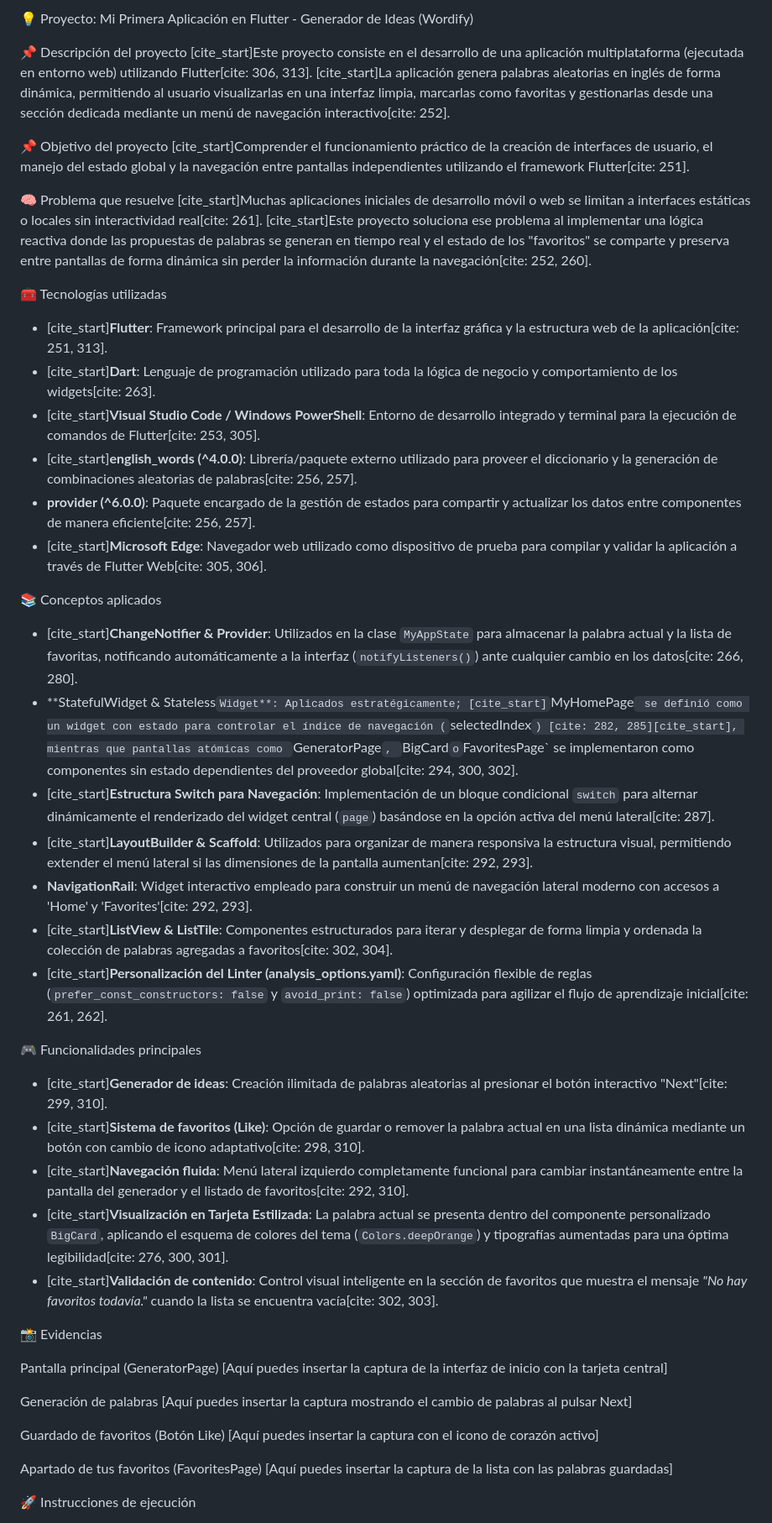
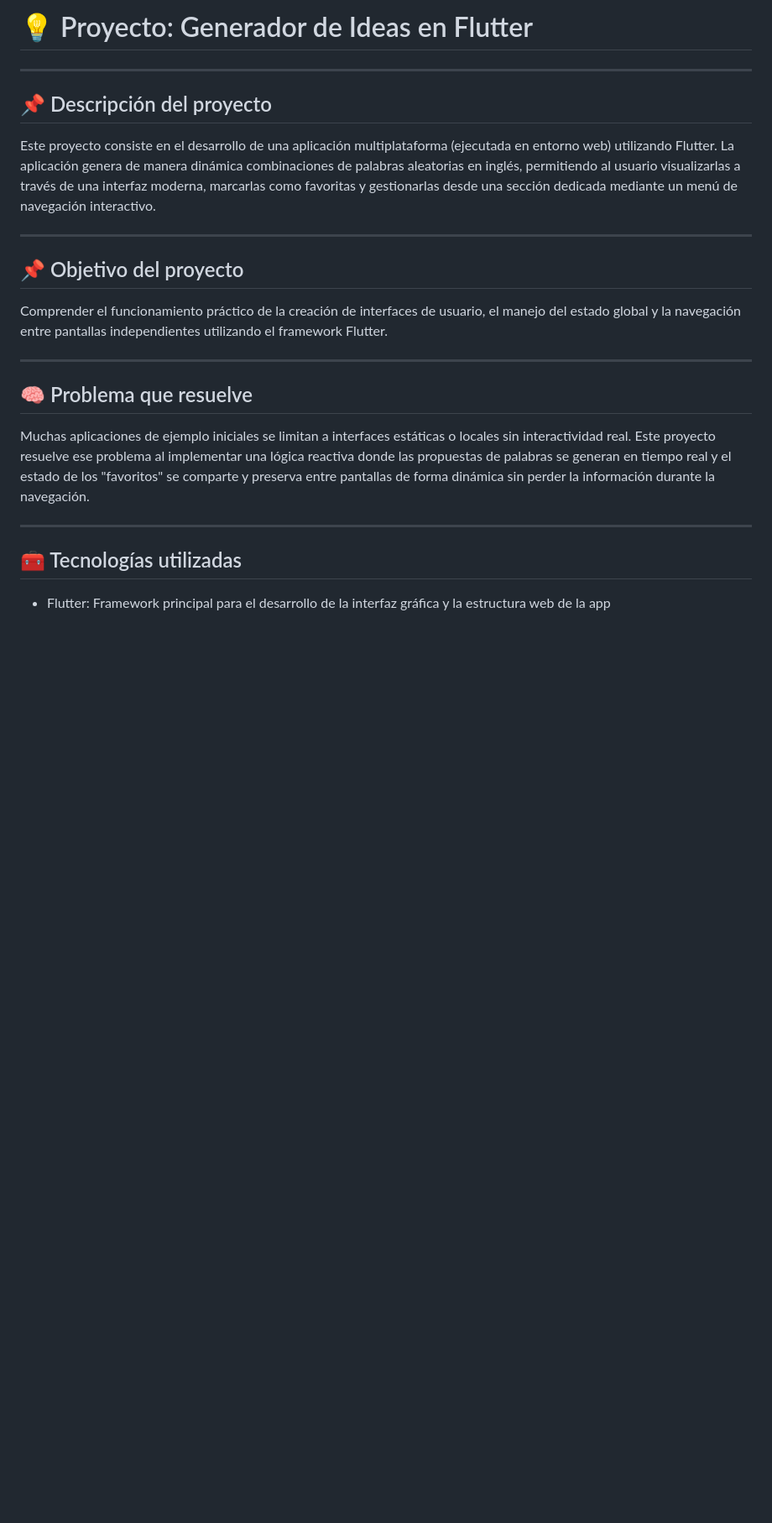
Before and after one commit to Reyesmtz24/PortafolioMoviles_DulceReyes, a Markdown page: Proyecto_02_GeneradorIdeas/README.md, the part around one of its changes. Shown at 84% size. Rendered like a GitHub page; blank space fills up the shorter version.

```diff
--- a/Proyecto_02_GeneradorIdeas/README.md
+++ b/Proyecto_02_GeneradorIdeas/README.md
@@ -1,51 +1,26 @@
-💡 Proyecto: Mi Primera Aplicación en Flutter - Generador de Ideas (Wordify)
+# 💡 Proyecto: Generador de Ideas en Flutter
 
-📌 Descripción del proyecto
-[cite_start]Este proyecto consiste en el desarrollo de una aplicación multiplataforma (ejecutada en entorno web) utilizando Flutter[cite: 306, 313]. [cite_start]La aplicación genera palabras aleatorias en inglés de forma dinámica, permitiendo al usuario visualizarlas en una interfaz limpia, marcarlas como favoritas y gestionarlas desde una sección dedicada mediante un menú de navegación interactivo[cite: 252].
+---
 
-📌 Objetivo del proyecto
-[cite_start]Comprender el funcionamiento práctico de la creación de interfaces de usuario, el manejo del estado global y la navegación entre pantallas independientes utilizando el framework Flutter[cite: 251].
+## 📌 Descripción del proyecto
 
-🧠 Problema que resuelve
-[cite_start]Muchas aplicaciones iniciales de desarrollo móvil o web se limitan a interfaces estáticas o locales sin interactividad real[cite: 261]. [cite_start]Este proyecto soluciona ese problema al implementar una lógica reactiva donde las propuestas de palabras se generan en tiempo real y el estado de los "favoritos" se comparte y preserva entre pantallas de forma dinámica sin perder la información durante la navegación[cite: 252, 260].
+Este proyecto consiste en el desarrollo de una aplicación multiplataforma (ejecutada en entorno web) utilizando Flutter.  La aplicación genera de manera dinámica combinaciones de palabras aleatorias en inglés, permitiendo al usuario visualizarlas a través de una interfaz moderna, marcarlas como favoritas y gestionarlas desde una sección dedicada mediante un menú de navegación interactivo.
 
-🧰 Tecnologías utilizadas
-* [cite_start]**Flutter**: Framework principal para el desarrollo de la interfaz gráfica y la estructura web de la aplicación[cite: 251, 313].
-* [cite_start]**Dart**: Lenguaje de programación utilizado para toda la lógica de negocio y comportamiento de los widgets[cite: 263].
-* [cite_start]**Visual Studio Code / Windows PowerShell**: Entorno de desarrollo integrado y terminal para la ejecución de comandos de Flutter[cite: 253, 305].
-* [cite_start]**english_words (^4.0.0)**: Librería/paquete externo utilizado para proveer el diccionario y la generación de combinaciones aleatorias de palabras[cite: 256, 257].
-* **provider (^6.0.0)**: Paquete encargado de la gestión de estados para compartir y actualizar los datos entre componentes de manera eficiente[cite: 256, 257].
-* [cite_start]**Microsoft Edge**: Navegador web utilizado como dispositivo de prueba para compilar y validar la aplicación a través de Flutter Web[cite: 305, 306].
+---
 
-📚 Conceptos aplicados
-* [cite_start]**ChangeNotifier & Provider**: Utilizados en la clase `MyAppState` para almacenar la palabra actual y la lista de favoritas, notificando automáticamente a la interfaz (`notifyListeners()`) ante cualquier cambio en los datos[cite: 266, 280].
-* **StatefulWidget & Stateless`Widget**: Aplicados estratégicamente; [cite_start]`MyHomePage` se definió como un widget con estado para controlar el índice de navegación (`selectedIndex`) [cite: 282, 285][cite_start], mientras que pantallas atómicas como `GeneratorPage`, `BigCard` o `FavoritesPage` se implementaron como componentes sin estado dependientes del proveedor global[cite: 294, 300, 302].
-* [cite_start]**Estructura Switch para Navegación**: Implementación de un bloque condicional `switch` para alternar dinámicamente el renderizado del widget central (`page`) basándose en la opción activa del menú lateral[cite: 287].
-* [cite_start]**LayoutBuilder & Scaffold**: Utilizados para organizar de manera responsiva la estructura visual, permitiendo extender el menú lateral si las dimensiones de la pantalla aumentan[cite: 292, 293].
-* **NavigationRail**: Widget interactivo empleado para construir un menú de navegación lateral moderno con accesos a 'Home' y 'Favorites'[cite: 292, 293].
-* [cite_start]**ListView & ListTile**: Componentes estructurados para iterar y desplegar de forma limpia y ordenada la colección de palabras agregadas a favoritos[cite: 302, 304].
-* [cite_start]**Personalización del Linter (analysis_options.yaml)**: Configuración flexible de reglas (`prefer_const_constructors: false` y `avoid_print: false`) optimizada para agilizar el flujo de aprendizaje inicial[cite: 261, 262].
+## 📌 Objetivo del proyecto
 
-🎮 Funcionalidades principales
-* [cite_start]**Generador de ideas**: Creación ilimitada de palabras aleatorias al presionar el botón interactivo "Next"[cite: 299, 310].
-* [cite_start]**Sistema de favoritos (Like)**: Opción de guardar o remover la palabra actual en una lista dinámica mediante un botón con cambio de icono adaptativo[cite: 298, 310].
-* [cite_start]**Navegación fluida**: Menú lateral izquierdo completamente funcional para cambiar instantáneamente entre la pantalla del generador y el listado de favoritos[cite: 292, 310].
-* [cite_start]**Visualización en Tarjeta Estilizada**: La palabra actual se presenta dentro del componente personalizado `BigCard`, aplicando el esquema de colores del tema (`Colors.deepOrange`) y tipografías aumentadas para una óptima legibilidad[cite: 276, 300, 301].
-* [cite_start]**Validación de contenido**: Control visual inteligente en la sección de favoritos que muestra el mensaje *"No hay favoritos todavía."* cuando la lista se encuentra vacía[cite: 302, 303].
+Comprender el funcionamiento práctico de la creación de interfaces de usuario, el manejo del estado global y la navegación entre pantallas independientes utilizando el framework Flutter.
 
-📸 Evidencias
+---
 
-Pantalla principal (GeneratorPage)
-[Aquí puedes insertar la captura de la interfaz de inicio con la tarjeta central]
+## 🧠 Problema que resuelve
 
-Generación de palabras
-[Aquí puedes insertar la captura mostrando el cambio de palabras al pulsar Next]
+Muchas aplicaciones de ejemplo iniciales se limitan a interfaces estáticas o locales sin interactividad real. Este proyecto resuelve ese problema al implementar una lógica reactiva donde las propuestas de palabras se generan en tiempo real y el estado de los "favoritos" se comparte y preserva entre pantallas de forma dinámica sin perder la información durante la navegación.
 
-Guardado de favoritos (Botón Like)
-[Aquí puedes insertar la captura con el icono de corazón activo]
+---
 
-Apartado de tus favoritos (FavoritesPage)
-[Aquí puedes insertar la captura de la lista con las palabras guardadas]
+## 🧰 Tecnologías utilizadas
 
-🚀 Instrucciones de ejecución
+- Flutter: Framework principal para el desarrollo de la interfaz gráfica y la estructura web de la app
 
```
Also changed, not shown: other parts of Proyecto_02_GeneradorIdeas/README.md (+67 -5 lines).
